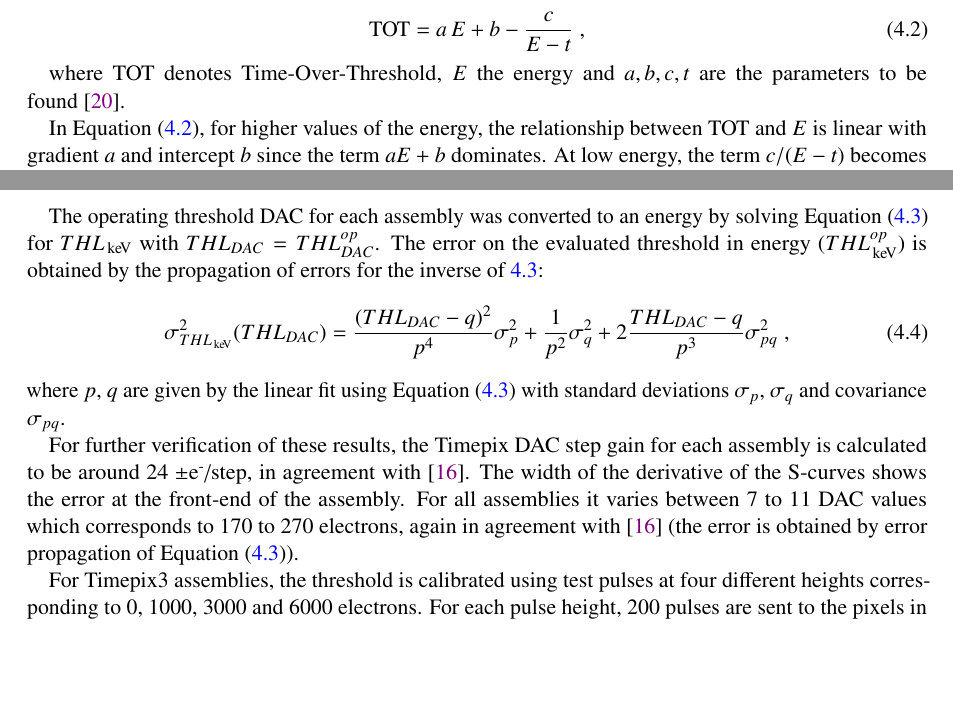
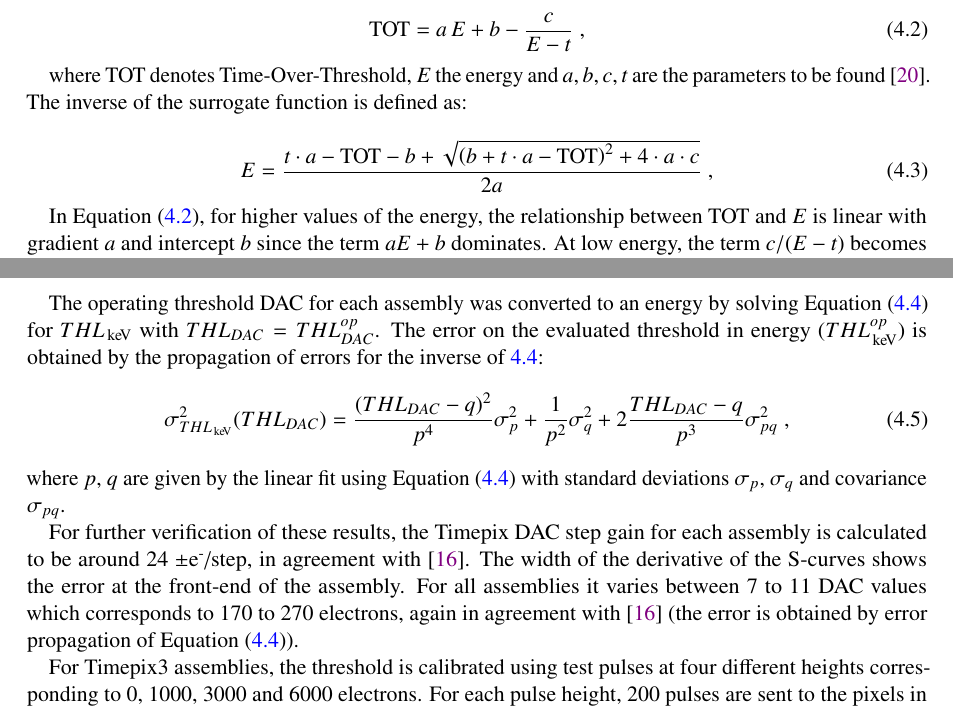
Before and after one commit to nalipour/PhDThesis, a LaTeX thesis (PhDThesis.tex, which reads include/Calibration.tex): two parts of pages 31 and 33 of 95, joined at a grey line, cut so that both start at the same text, the shorter picture padded with empty space. Compiled offline with pdfLaTeX; a LaTeX package or settings file that is missing is left out; an older LaTeX class or package is replaced by its successor.

Commit message:
[Calibration] added the TOT inverse function

```diff
--- a/include/Calibration.tex
+++ b/include/Calibration.tex
@@ -291,8 +291,14 @@ hyperbola. The function used to fit the data points is called a
   \label{eq:TOTsurrogateFunction}
 \end{equation}
 
-where TOT denotes Time-Over-Threshold, $E$ the energy and
-$a, b, c, t$ are the parameters to be found~\cite{Jakubek2008155}.
+where TOT denotes Time-Over-Threshold, $E$ the energy and $a, b, c, t$
+are the parameters to be found~\cite{Jakubek2008155}. The inverse of
+the surrogate function is defined as:
+
+\begin{equation}
+  E = { {t \cdot a - \text{TOT} -b + \sqrt{\left(b+t \cdot a -\text{TOT}\right)^2+4\cdot a \cdot c}} \over {2a} } \; ,
+  \label{eq:inverseTOTsurrogateFunction}
+\end{equation}
 
 In \cref{eq:TOTsurrogateFunction}, for higher values of the energy,
 the relationship between TOT and $E$ is linear with gradient $a$ and
```
